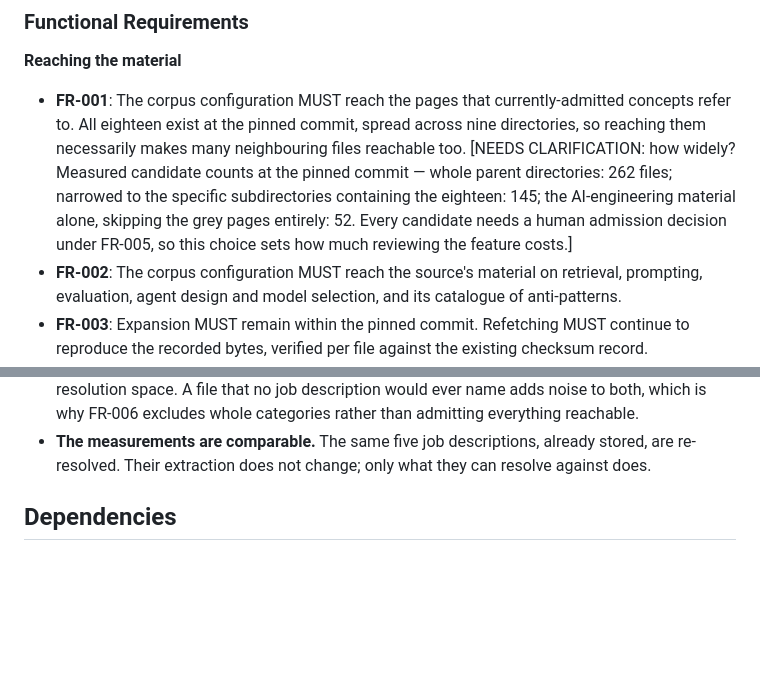
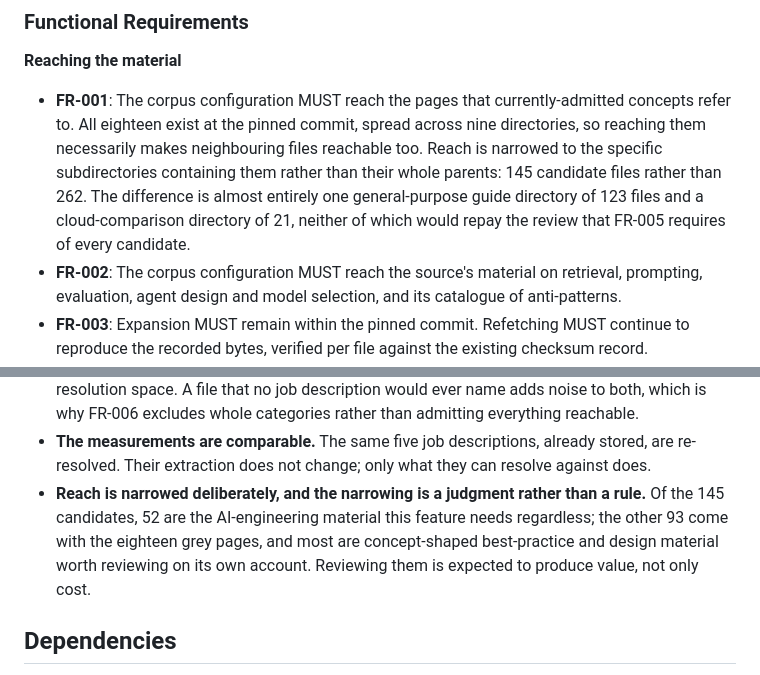
Before and after one commit to Citusco/jobpilot, a Markdown page: specs/008-corpus-expansion/spec.md, 2 parts joined by grey strips. GitHub-like rendering; blank space fills up the shorter version.

Commit message:
docs: settle how widely the corpus reaches (SCRUM-46)
Narrowed to the subdirectories holding the eighteen grey pages rather than their
whole parents: 145 candidate files instead of 262. What that drops is almost
entirely one general-purpose guide directory of 123 files and a cloud-comparison
directory of 21 oriented to a different cloud -- neither repays the review that
FR-005 requires of every candidate.

Skipping the grey pages altogether would have cost 52 candidates instead of 145,
and was rejected. Their degenerate representations are a defect already
distorting the graph, and SCRUM-45 could only work around it by excluding those
concepts from inferred edges. Saving review effort by leaving that in place
would keep a workaround alive rather than remove what it works around.

Checklist now passes all sixteen items.

Co-Authored-By: Claude Opus 5 <noreply@anthropic.com>

```diff
--- a/specs/008-corpus-expansion/spec.md
+++ b/specs/008-corpus-expansion/spec.md
@@ -138,12 +138,11 @@ this feature's whole premise came from a query the damage prevented.
 
 - **FR-001**: The corpus configuration MUST reach the pages that currently-admitted concepts refer
   to. All eighteen exist at the pinned commit, spread across nine directories, so reaching them
-  necessarily makes many neighbouring files reachable too.
-  [NEEDS CLARIFICATION: how widely? Measured candidate counts at the pinned commit — whole parent
-  directories: 262 files; narrowed to the specific subdirectories containing the eighteen: 145;
-  the AI-engineering material alone, skipping the grey pages entirely: 52. Every candidate needs
-  a human admission decision under FR-005, so this choice sets how much reviewing the feature
-  costs.]
+  necessarily makes neighbouring files reachable too. Reach is narrowed to the specific
+  subdirectories containing them rather than their whole parents: 145 candidate files rather than
+  262. The difference is almost entirely one general-purpose guide directory of 123 files and a
+  cloud-comparison directory of 21, neither of which would repay the review that FR-005 requires
+  of every candidate.
 - **FR-002**: The corpus configuration MUST reach the source's material on retrieval, prompting,
   evaluation, agent design and model selection, and its catalogue of anti-patterns.
 - **FR-003**: Expansion MUST remain within the pinned commit. Refetching MUST continue to
@@ -242,6 +241,10 @@ this feature's whole premise came from a query the damage prevented.
   why FR-006 excludes whole categories rather than admitting everything reachable.
 - **The measurements are comparable.** The same five job descriptions, already stored, are
   re-resolved. Their extraction does not change; only what they can resolve against does.
+- **Reach is narrowed deliberately, and the narrowing is a judgment rather than a rule.** Of the
+  145 candidates, 52 are the AI-engineering material this feature needs regardless; the other 93
+  come with the eighteen grey pages, and most are concept-shaped best-practice and design material
+  worth reviewing on its own account. Reviewing them is expected to produce value, not only cost.
 
 ## Dependencies
 
```
